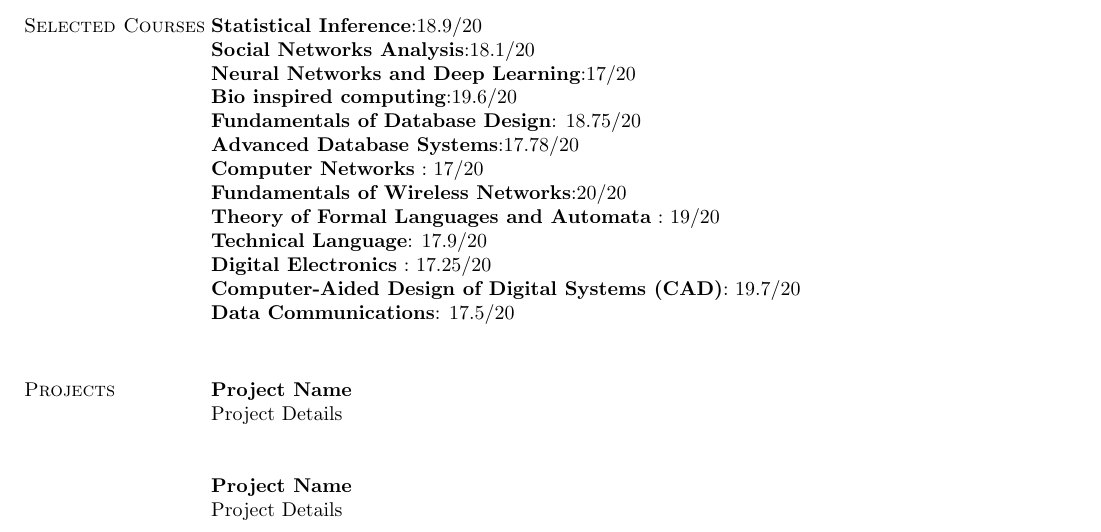
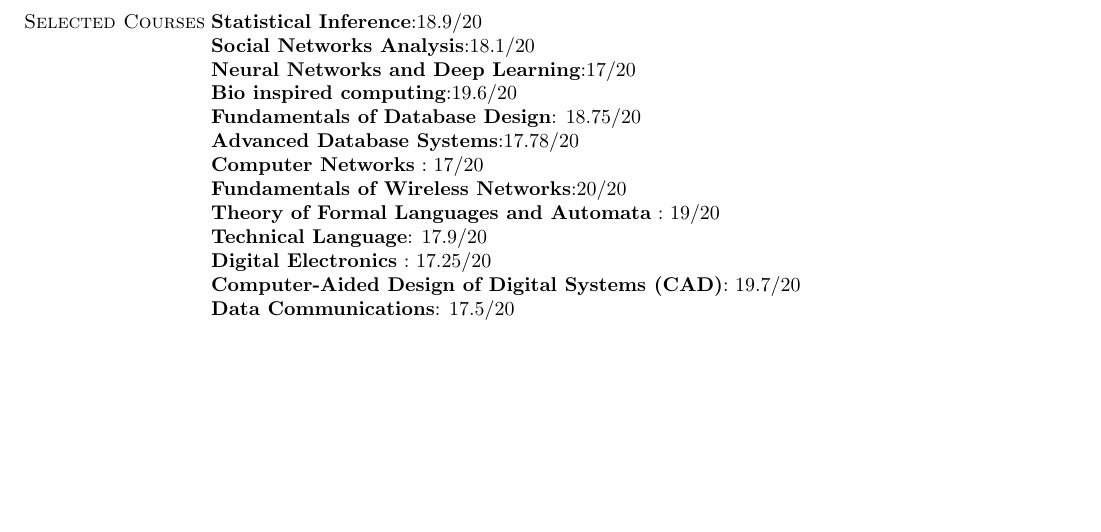
Before and after one commit to aliseyedalian/resume_latex_template, a LaTeX CV (resume.tex): part of page 2 of 2, cut so that both start at the same text, the shorter picture padded with empty space. Compiled offline with pdfLaTeX.

Commit message:
version 1

```diff
--- a/resume.tex
+++ b/resume.tex
@@ -115,15 +115,5 @@ Linux, Windows\\ \\
 {\bf Computer-Aided Design of Digital Systems (CAD)}: 19.7/20\\
 {\bf Data Communications}: 17.5/20\\
 
-\section{\sc Projects}
-{\bf Project Name}\\
-Project Details\\
-
-{\bf Project Name}\\
-Project Details\\
-
-
-
-
 \end{resume}
 \end{document}
```
Also changed, not shown: resume.pdf, 1 other file.
